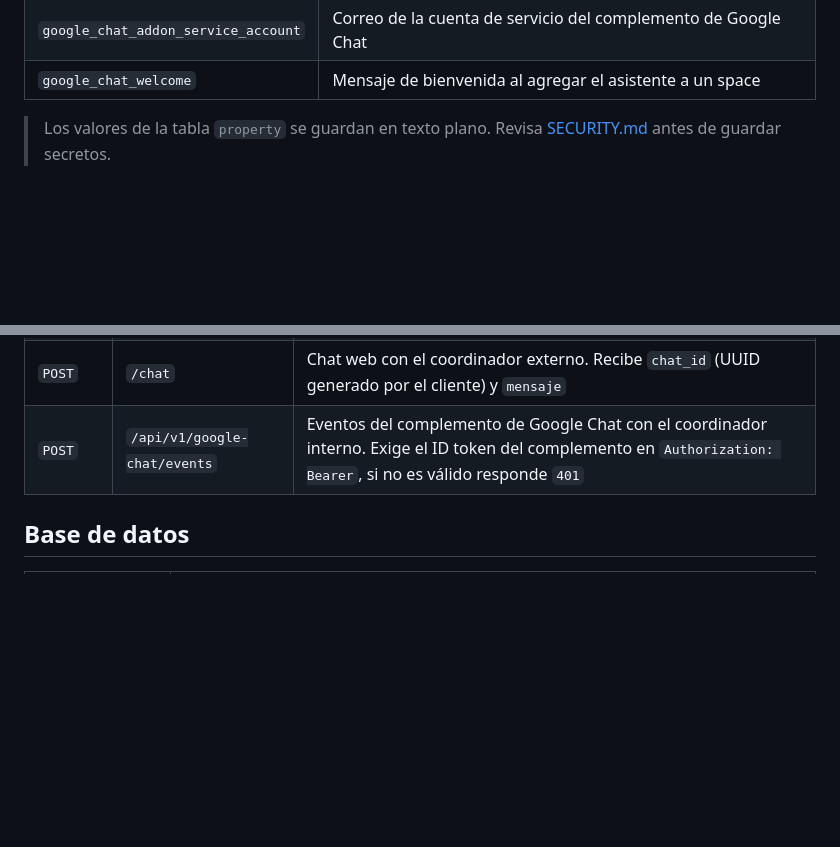
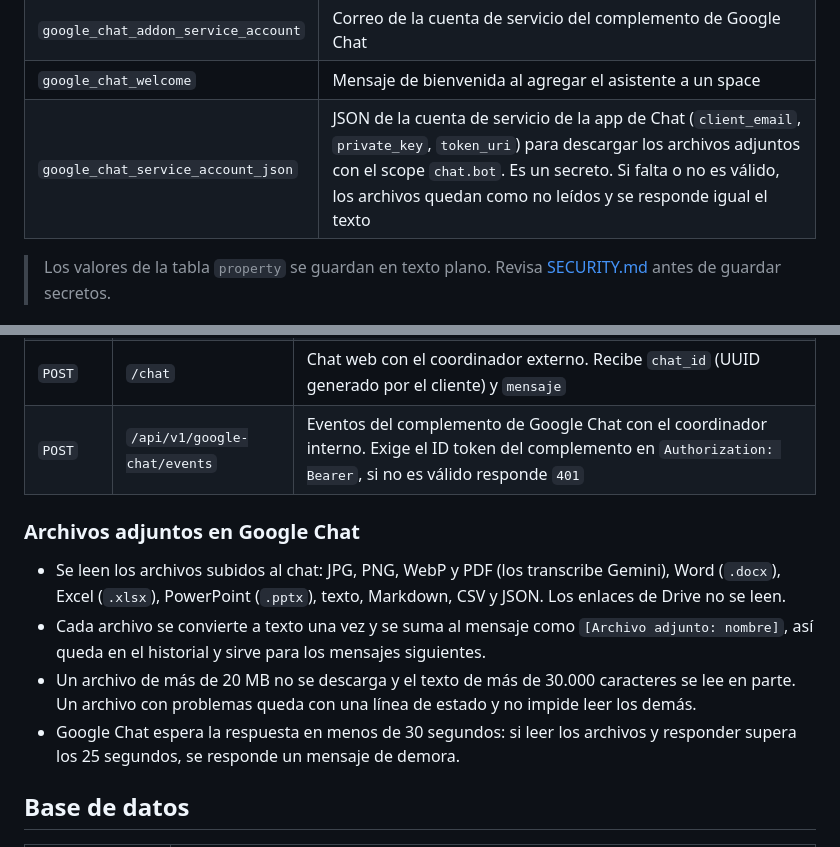
Before and after one commit to mfigueroa23/chatbot-backend, a Markdown page: README.md, 2 parts joined by grey strips. Rendered like a GitHub page; blank space fills up the shorter version.

Commit message:
docs(readme): Añadiendo documentacion de los archivos adjuntos en Google Chat
Contexto:
Google Chat ahora lee los archivos adjuntos y necesita la cuenta de servicio de la app de Chat para descargarlos

Objetivo:
Documentar la property de la cuenta de servicio, los formatos admitidos y los limites de los archivos

Que cambio:
- README: Se añadio la property google_chat_service_account_json y una seccion con los formatos, los limites de 20 MB y 30.000 caracteres, los enlaces de Drive y el tiempo maximo de respuesta

```diff
--- a/README.md
+++ b/README.md
@@ -52,6 +52,7 @@ Properties usadas actualmente:
 | `google_chat_audience` | Audiencia (`aud`) esperada en el ID token del complemento de Google Chat |
 | `google_chat_addon_service_account` | Correo de la cuenta de servicio del complemento de Google Chat |
 | `google_chat_welcome` | Mensaje de bienvenida al agregar el asistente a un space |
+| `google_chat_service_account_json` | JSON de la cuenta de servicio de la app de Chat (`client_email`, `private_key`, `token_uri`) para descargar los archivos adjuntos con el scope `chat.bot`. Es un secreto. Si falta o no es válido, los archivos quedan como no leídos y se responde igual el texto |
 
 > Los valores de la tabla `property` se guardan en texto plano. Revisa [SECURITY.md](SECURITY.md) antes de guardar secretos.
 
@@ -79,6 +80,13 @@ Documentación interactiva de la API: <http://127.0.0.1:8000/docs>
 | `GET` | `/health` | Verifica la base de datos. `200` si está disponible, `503` si no |
 | `POST` | `/chat` | Chat web con el coordinador externo. Recibe `chat_id` (UUID generado por el cliente) y `mensaje` |
 | `POST` | `/api/v1/google-chat/events` | Eventos del complemento de Google Chat con el coordinador interno. Exige el ID token del complemento en `Authorization: Bearer`, si no es válido responde `401` |
+
+### Archivos adjuntos en Google Chat
+
+- Se leen los archivos subidos al chat: JPG, PNG, WebP y PDF (los transcribe Gemini), Word (`.docx`), Excel (`.xlsx`), PowerPoint (`.pptx`), texto, Markdown, CSV y JSON. Los enlaces de Drive no se leen.
+- Cada archivo se convierte a texto una vez y se suma al mensaje como `[Archivo adjunto: nombre]`, así queda en el historial y sirve para los mensajes siguientes.
+- Un archivo de más de 20 MB no se descarga y el texto de más de 30.000 caracteres se lee en parte. Un archivo con problemas queda con una línea de estado y no impide leer los demás.
+- Google Chat espera la respuesta en menos de 30 segundos: si leer los archivos y responder supera los 25 segundos, se responde un mensaje de demora.
 
 ## Base de datos
 
```
